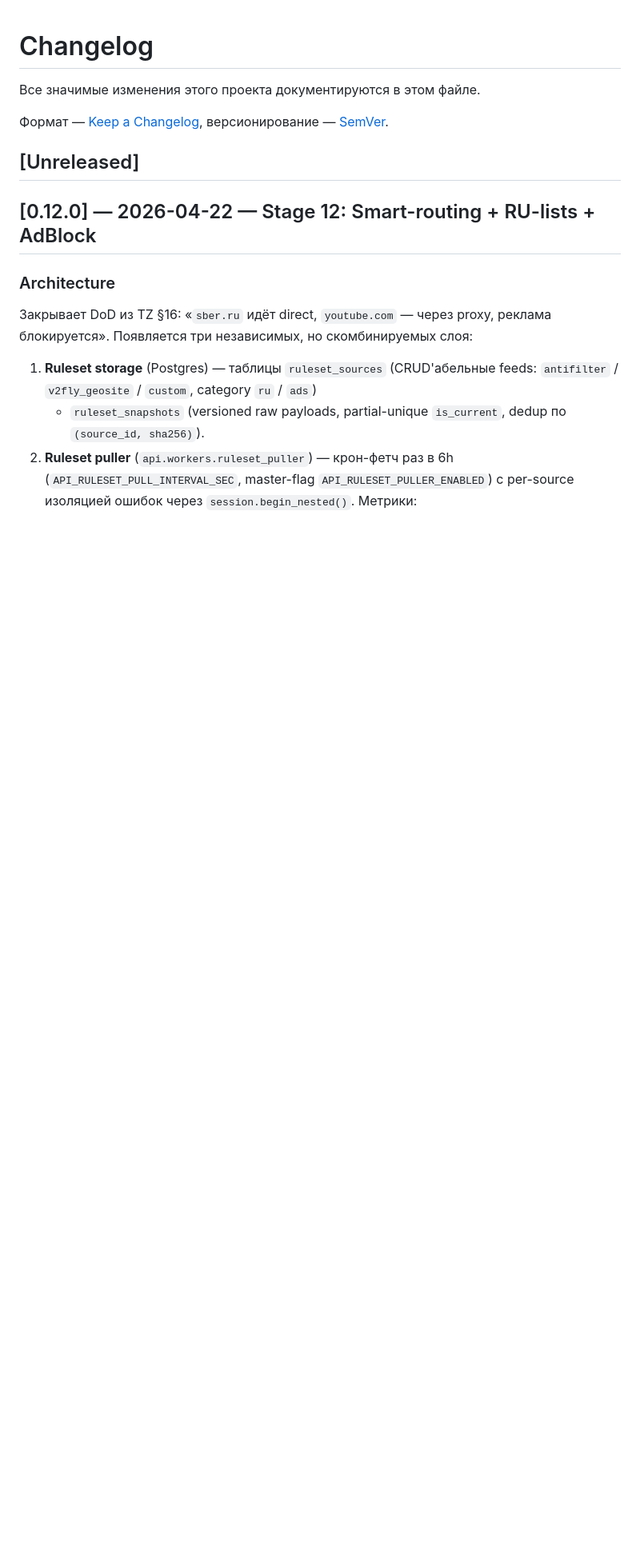
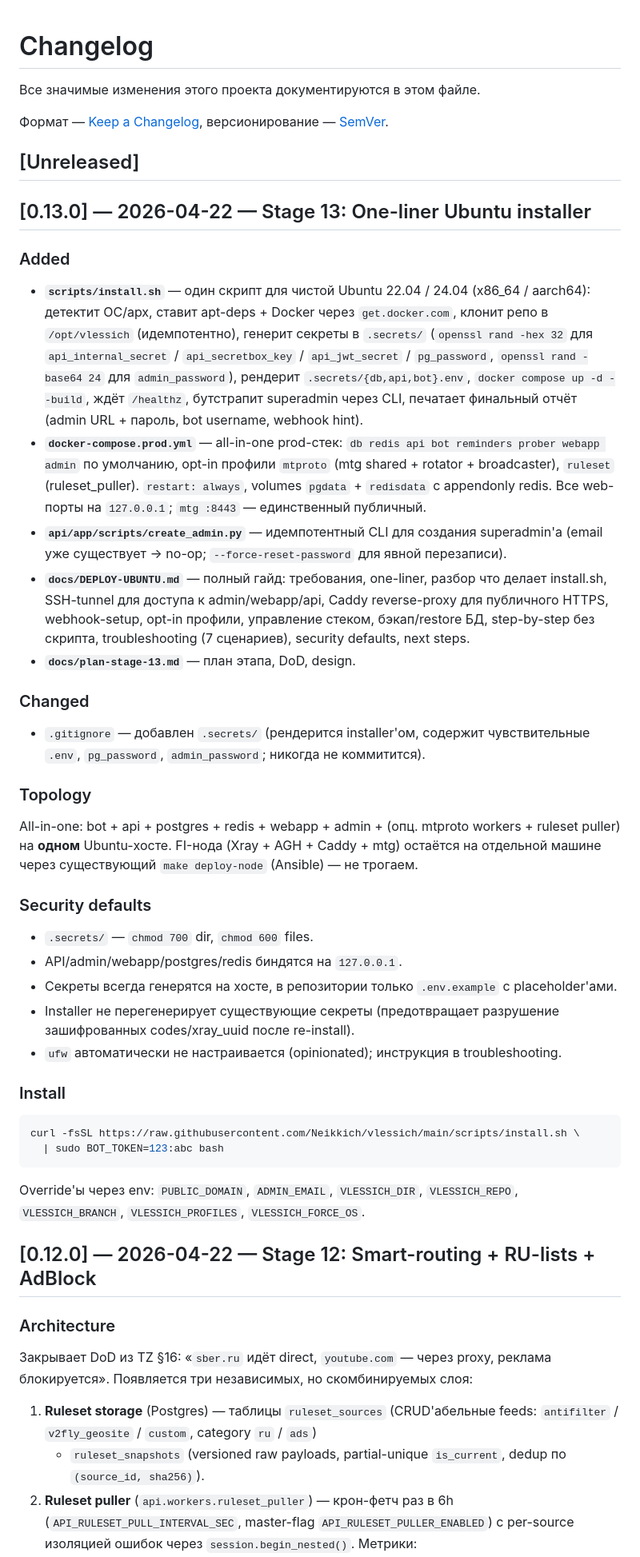
Before and after one commit to FunNikitos/Vlessich, a Markdown page: CHANGELOG.md, the part around the change. Shown at 80% size. Drawn GitHub-style; blank space fills up the shorter version.

````diff
--- a/CHANGELOG.md
+++ b/CHANGELOG.md
@@ -6,6 +6,71 @@
 версионирование — [SemVer](https://semver.org/lang/ru/).
 
 ## [Unreleased]
+
+## [0.13.0] — 2026-04-22 — Stage 13: One-liner Ubuntu installer
+
+### Added
+
+- **`scripts/install.sh`** — один скрипт для чистой Ubuntu 22.04 / 24.04
+  (x86_64 / aarch64): детектит ОС/арх, ставит apt-deps + Docker через
+  `get.docker.com`, клонит репо в `/opt/vlessich` (идемпотентно), генерит
+  секреты в `.secrets/` (`openssl rand -hex 32` для `api_internal_secret`
+  / `api_secretbox_key` / `api_jwt_secret` / `pg_password`,
+  `openssl rand -base64 24` для `admin_password`), рендерит
+  `.secrets/{db,api,bot}.env`, `docker compose up -d --build`, ждёт
+  `/healthz`, бутстрапит superadmin через CLI, печатает финальный отчёт
+  (admin URL + пароль, bot username, webhook hint).
+- **`docker-compose.prod.yml`** — all-in-one prod-стек: `db redis api
+  bot reminders prober webapp admin` по умолчанию, opt-in профили
+  `mtproto` (mtg shared + rotator + broadcaster), `ruleset`
+  (ruleset_puller). `restart: always`, volumes `pgdata` + `redisdata`
+  с appendonly redis. Все web-порты на `127.0.0.1`; `mtg :8443` —
+  единственный публичный.
+- **`api/app/scripts/create_admin.py`** — идемпотентный CLI для создания
+  superadmin'а (email уже существует → no-op; `--force-reset-password`
+  для явной перезаписи).
+- **`docs/DEPLOY-UBUNTU.md`** — полный гайд: требования, one-liner,
+  разбор что делает install.sh, SSH-tunnel для доступа к
+  admin/webapp/api, Caddy reverse-proxy для публичного HTTPS,
+  webhook-setup, opt-in профили, управление стеком, бэкап/restore БД,
+  step-by-step без скрипта, troubleshooting (7 сценариев),
+  security defaults, next steps.
+- **`docs/plan-stage-13.md`** — план этапа, DoD, design.
+
+### Changed
+
+- `.gitignore` — добавлен `.secrets/` (рендерится installer'ом,
+  содержит чувствительные `.env`, `pg_password`, `admin_password`;
+  никогда не коммитится).
+
+### Topology
+
+All-in-one: bot + api + postgres + redis + webapp + admin + (опц.
+mtproto workers + ruleset puller) на **одном** Ubuntu-хосте. FI-нода
+(Xray + AGH + Caddy + mtg) остаётся на отдельной машине через
+существующий `make deploy-node` (Ansible) — не трогаем.
+
+### Security defaults
+
+- `.secrets/` — `chmod 700` dir, `chmod 600` files.
+- API/admin/webapp/postgres/redis биндятся на `127.0.0.1`.
+- Секреты всегда генерятся на хосте, в репозитории только
+  `.env.example` с placeholder'ами.
+- Installer не перегенерирует существующие секреты (предотвращает
+  разрушение зашифрованных codes/xray_uuid после re-install).
+- `ufw` автоматически не настраивается (opinionated); инструкция
+  в troubleshooting.
+
+### Install
+
+```bash
+curl -fsSL https://raw.githubusercontent.com/Neikkich/vlessich/main/scripts/install.sh \
+  | sudo BOT_TOKEN=123:abc bash
+```
+
+Override'ы через env: `PUBLIC_DOMAIN`, `ADMIN_EMAIL`, `VLESSICH_DIR`,
+`VLESSICH_REPO`, `VLESSICH_BRANCH`, `VLESSICH_PROFILES`,
+`VLESSICH_FORCE_OS`.
 
 ## [0.12.0] — 2026-04-22 — Stage 12: Smart-routing + RU-lists + AdBlock
 
````
Also changed, not shown: README.md (+16 -1 lines), docs/DEPLOY-UBUNTU.md (added, +382 -0 lines).
